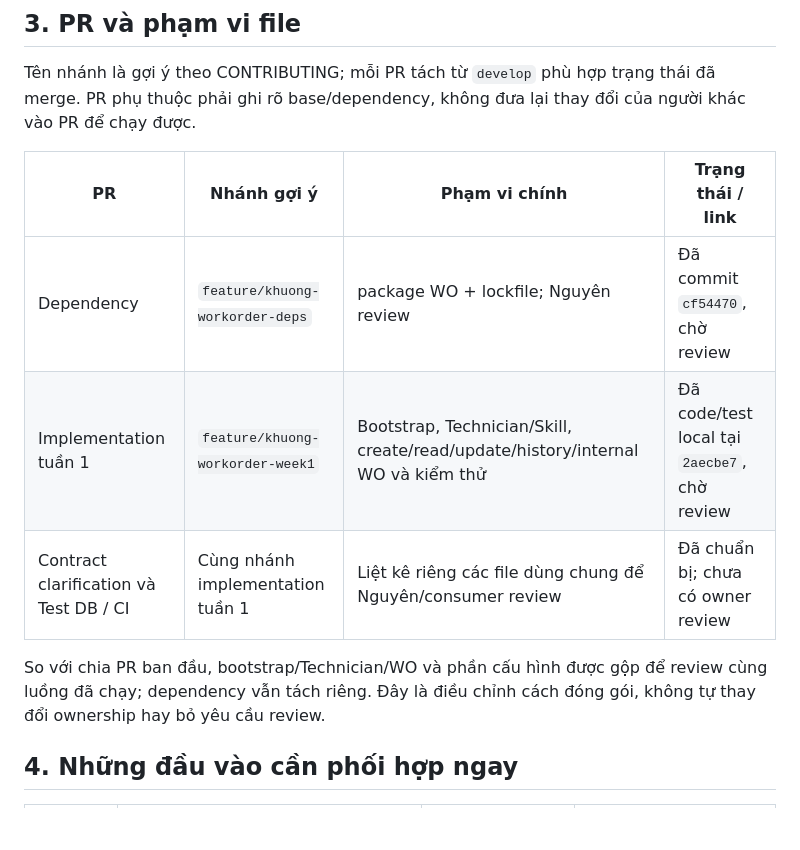
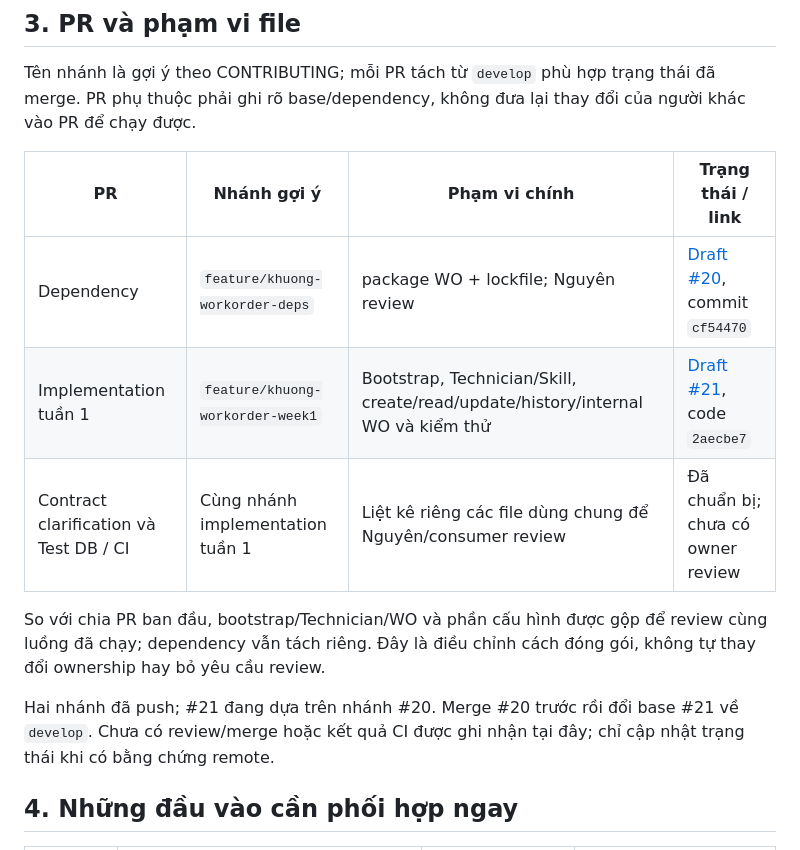
Before and after one commit to neyugn261/pbl6-saas-equipment, a Markdown page: docs/planning/m2-khuong-week-1.md, the part around the change. Rendered like a GitHub page; blank space fills up the shorter version.

```diff
--- a/docs/planning/m2-khuong-week-1.md
+++ b/docs/planning/m2-khuong-week-1.md
@@ -183,13 +183,17 @@ của người khác vào PR để chạy được.
 
 | PR | Nhánh gợi ý | Phạm vi chính | Trạng thái / link |
 | --- | --- | --- | --- |
-| Dependency | `feature/khuong-workorder-deps` | package WO + lockfile; Nguyên review | Đã commit `cf54470`, chờ review |
-| Implementation tuần 1 | `feature/khuong-workorder-week1` | Bootstrap, Technician/Skill, create/read/update/history/internal WO và kiểm thử | Đã code/test local tại `2aecbe7`, chờ review |
+| Dependency | `feature/khuong-workorder-deps` | package WO + lockfile; Nguyên review | [Draft #20](https://github.com/neyugn261/pbl6-saas-equipment/pull/20), commit `cf54470` |
+| Implementation tuần 1 | `feature/khuong-workorder-week1` | Bootstrap, Technician/Skill, create/read/update/history/internal WO và kiểm thử | [Draft #21](https://github.com/neyugn261/pbl6-saas-equipment/pull/21), code `2aecbe7` |
 | Contract clarification và Test DB / CI | Cùng nhánh implementation tuần 1 | Liệt kê riêng các file dùng chung để Nguyên/consumer review | Đã chuẩn bị; chưa có owner review |
 
 So với chia PR ban đầu, bootstrap/Technician/WO và phần cấu hình được gộp để
 review cùng luồng đã chạy; dependency vẫn tách riêng. Đây là điều chỉnh cách
 đóng gói, không tự thay đổi ownership hay bỏ yêu cầu review.
+
+Hai nhánh đã push; #21 đang dựa trên nhánh #20. Merge #20 trước rồi đổi base
+#21 về `develop`. Chưa có review/merge hoặc kết quả CI được ghi nhận tại đây;
+chỉ cập nhật trạng thái khi có bằng chứng remote.
 
 ## 4. Những đầu vào cần phối hợp ngay
 
```
Also changed, not shown: docs/planning/m2-khuong.md (+7 -1 lines), docs/testing/m2-week1-test-cases.md (+3 -0 lines).
